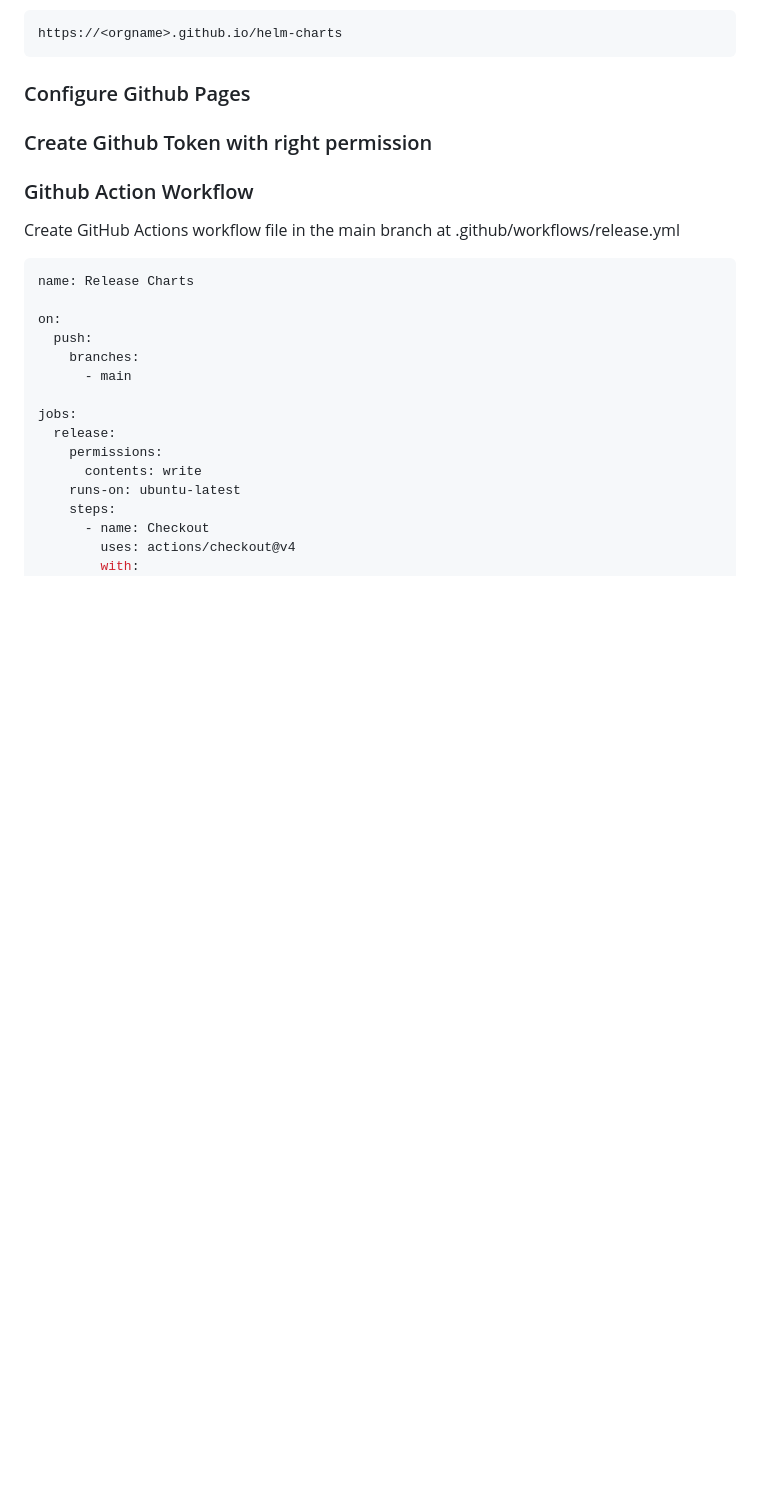
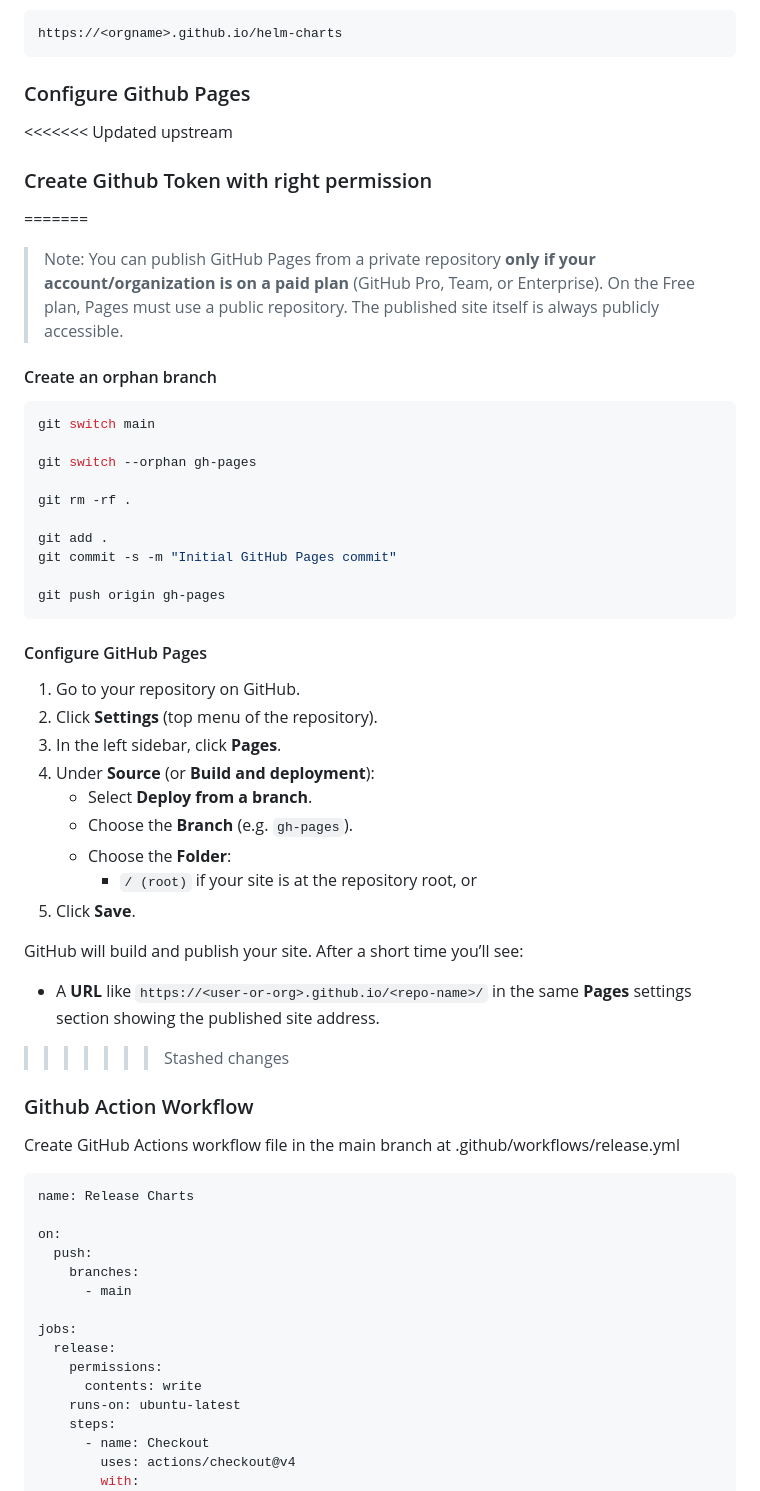
Before and after one commit to jagyugyaerik/charts, a Markdown page: README.md, the part around the change. GitHub-like rendering; blank space fills up the shorter version.

Commit message:
Add gh-pages docs
Signed-off-by: Erik Jagyugya <eja@Eriks-MacBook-Pro-2.local>

````diff
--- a/README.md
+++ b/README.md
@@ -61,7 +61,43 @@ https://<orgname>.github.io/helm-charts
 
 ### Configure Github Pages
 
+<<<<<<< Updated upstream
 ### Create Github Token with right permission
+=======
+> Note: You can publish GitHub Pages from a private repository **only if your account/organization is on a paid plan** (GitHub Pro, Team, or Enterprise). On the Free plan, Pages must use a public repository.
+> The published site itself is always publicly accessible.
+
+#### Create an orphan branch
+
+```bash
+git switch main
+
+git switch --orphan gh-pages
+
+git rm -rf .
+
+git add .
+git commit -s -m "Initial GitHub Pages commit"
+
+git push origin gh-pages
+```
+
+#### Configure GitHub Pages
+
+1. Go to your repository on GitHub.
+2. Click **Settings** (top menu of the repository).
+3. In the left sidebar, click **Pages**.
+4. Under **Source** (or **Build and deployment**):
+   - Select **Deploy from a branch**.
+   - Choose the **Branch** (e.g. `gh-pages`).
+   - Choose the **Folder**:
+     - `/ (root)` if your site is at the repository root, or
+5. Click **Save**.
+
+GitHub will build and publish your site. After a short time you’ll see:
+
+- A **URL** like `https://<user-or-org>.github.io/<repo-name>/` in the same **Pages** settings section showing the published site address.
+>>>>>>> Stashed changes
 
 ### Github Action Workflow
 
````
